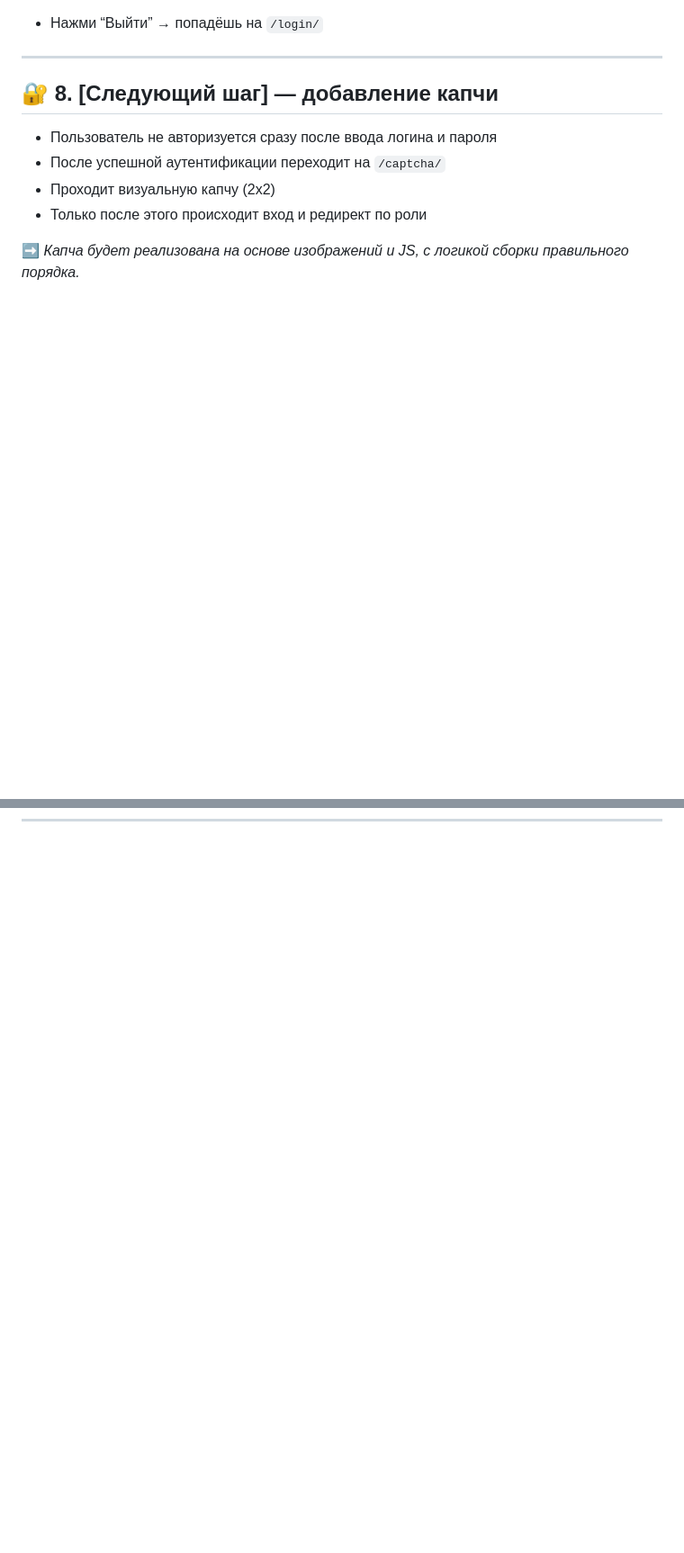
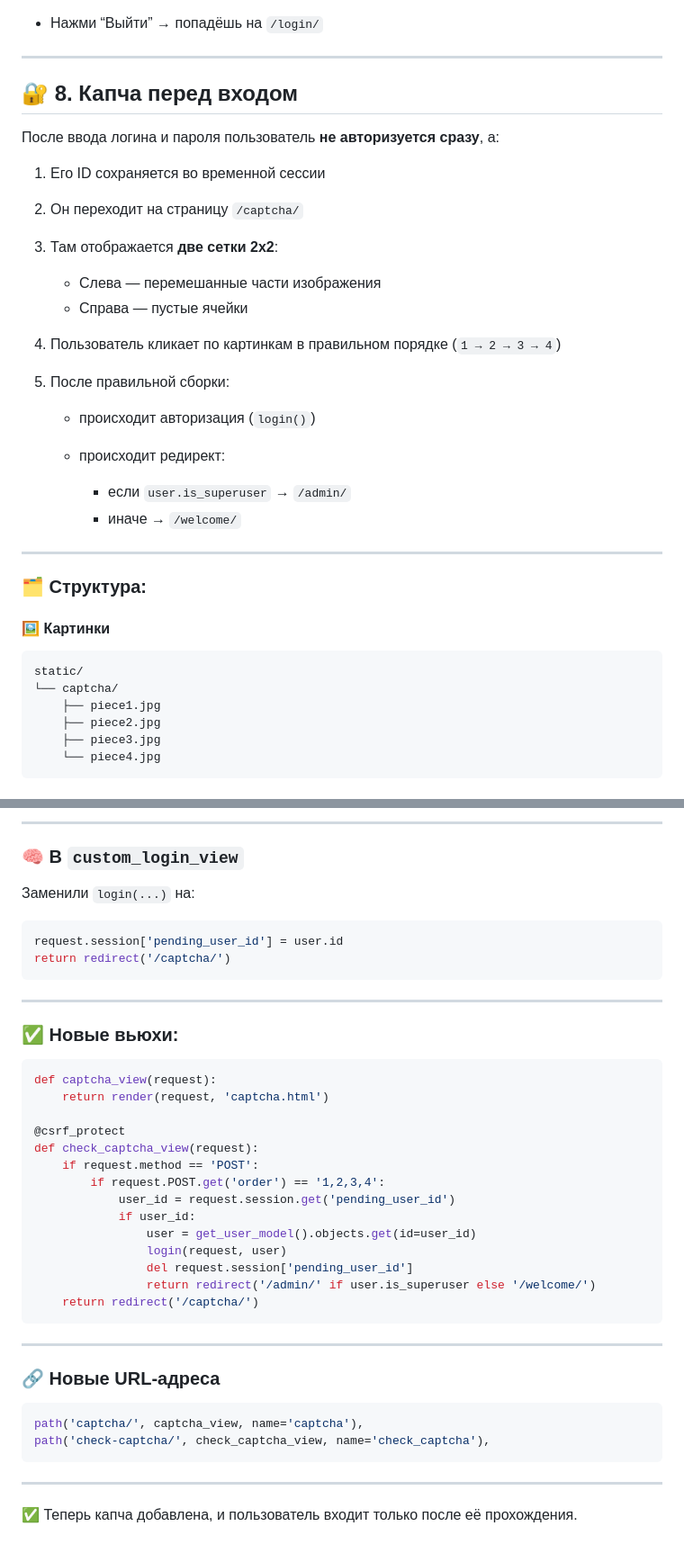
Before and after one commit to Medvedev-Anton/django-auth-captcha, a Markdown page: README.md, 2 parts joined by grey strips. Shown: that part at 90% size. Drawn GitHub-style; blank space fills up the shorter version.

Commit message:
обновлён README

````diff
--- a/README.md
+++ b/README.md
@@ -165,13 +165,37 @@ python manage.py runserver
 
 ---
 
-## 🔐 8. [Следующий шаг] — добавление капчи
+## 🔐 8. Капча перед входом
 
-* Пользователь не авторизуется сразу после ввода логина и пароля
-* После успешной аутентификации переходит на `/captcha/`
-* Проходит визуальную капчу (2x2)
-* Только после этого происходит вход и редирект по роли
+После ввода логина и пароля пользователь **не авторизуется сразу**, а:
 
-➡️ *Капча будет реализована на основе изображений и JS, с логикой сборки правильного порядка.*
+1. Его ID сохраняется во временной сессии
+2. Он переходит на страницу `/captcha/`
+3. Там отображается **две сетки 2x2**:
+
+   * Слева — перемешанные части изображения
+   * Справа — пустые ячейки
+4. Пользователь кликает по картинкам в правильном порядке (`1 → 2 → 3 → 4`)
+5. После правильной сборки:
+
+   * происходит авторизация (`login()`)
+   * происходит редирект:
+
+     * если `user.is_superuser` → `/admin/`
+     * иначе → `/welcome/`
 
 ---
+
+### 🗂️ Структура:
+
+#### 🖼 Картинки
+
+```
+static/
+└── captcha/
+    ├── piece1.jpg
+    ├── piece2.jpg
+    ├── piece3.jpg
+    └── piece4.jpg
+```
+
@@ -177,0 +229,44 @@ python manage.py runserver
+---
+
+### 🧠 В `custom_login_view`
+
+Заменили `login(...)` на:
+
+```python
+request.session['pending_user_id'] = user.id
+return redirect('/captcha/')
+```
+
+---
+
+### ✅ Новые вьюхи:
+
+```python
+def captcha_view(request):
+    return render(request, 'captcha.html')
+
+@csrf_protect
+def check_captcha_view(request):
+    if request.method == 'POST':
+        if request.POST.get('order') == '1,2,3,4':
+            user_id = request.session.get('pending_user_id')
+            if user_id:
+                user = get_user_model().objects.get(id=user_id)
+                login(request, user)
+                del request.session['pending_user_id']
+                return redirect('/admin/' if user.is_superuser else '/welcome/')
+    return redirect('/captcha/')
+```
+
+---
+
+### 🔗 Новые URL-адреса
+
+```python
+path('captcha/', captcha_view, name='captcha'),
+path('check-captcha/', check_captcha_view, name='check_captcha'),
+```
+
+---
+
+✅ Теперь капча добавлена, и пользователь входит только после её прохождения.
````
Also changed, not shown: other parts of README.md (+27 -0 lines).
